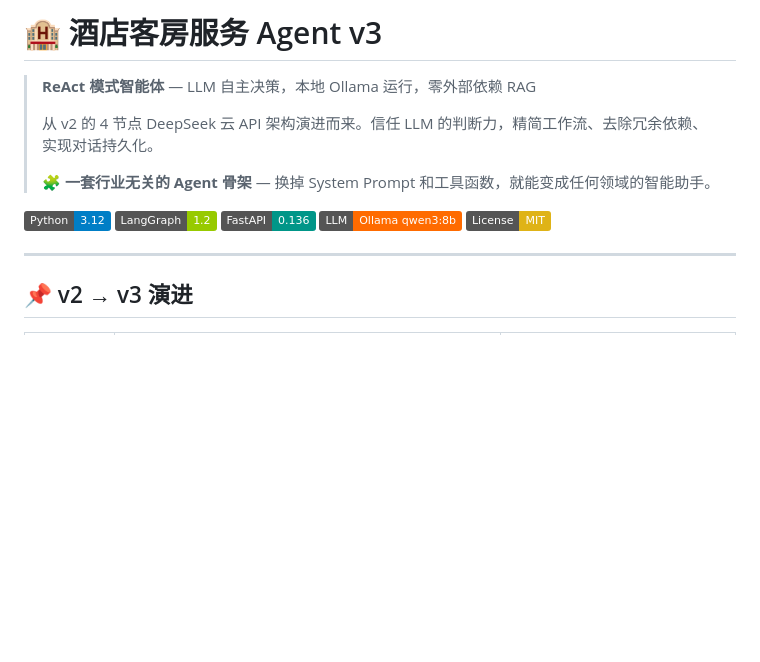
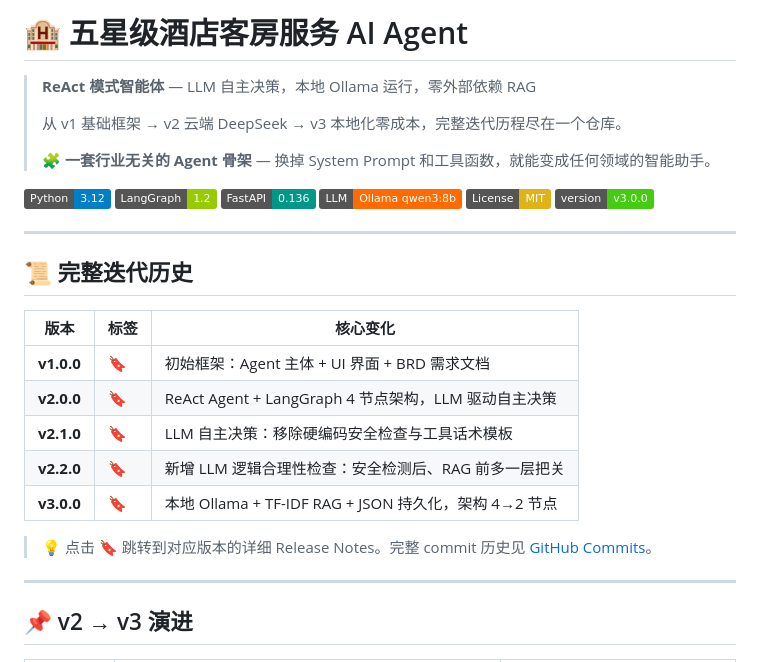
Before and after one commit to JosephHu04/hotel-room-service-agent, a Markdown page: README.md, the part around the change. GitHub-like rendering; badges without logos; blank space fills up the shorter version.

Commit message:
docs: 更新 README — 添加完整迭代历史时间线、版本标签链接

```diff
--- a/README.md
+++ b/README.md
@@ -1,8 +1,8 @@
-# 🏨 酒店客房服务 Agent v3
+# 🏨 五星级酒店客房服务 AI Agent
 
 > **ReAct 模式智能体** — LLM 自主决策，本地 Ollama 运行，零外部依赖 RAG
 >
-> 从 v2 的 4 节点 DeepSeek 云 API 架构演进而来。信任 LLM 的判断力，精简工作流、去除冗余依赖、实现对话持久化。
+> 从 v1 基础框架 → v2 云端 DeepSeek → v3 本地化零成本，完整迭代历程尽在一个仓库。
 >
 > 🧩 **一套行业无关的 Agent 骨架** — 换掉 System Prompt 和工具函数，就能变成任何领域的智能助手。
 
@@ -11,6 +11,21 @@
 [![FastAPI](https://img.shields.io/badge/FastAPI-0.136-009688)](https://fastapi.tiangolo.com/)
 [![Ollama](https://img.shields.io/badge/LLM-Ollama%20qwen3:8b-FF6B00)](https://ollama.com/)
 [![License](https://img.shields.io/badge/License-MIT-yellow)](LICENSE)
+[![Version](https://img.shields.io/badge/version-v3.0.0-brightgreen)](https://github.com/JosephHu04/hotel-room-service-agent/releases)
+
+---
+
+## 📜 完整迭代历史
+
+| 版本 | 标签 | 核心变化 |
+|------|------|----------|
+| **v1.0.0** | [🔖](https://github.com/JosephHu04/hotel-room-service-agent/releases/tag/v1.0.0) | 初始框架：Agent 主体 + UI 界面 + BRD 需求文档 |
+| **v2.0.0** | [🔖](https://github.com/JosephHu04/hotel-room-service-agent/releases/tag/v2.0.0) | ReAct Agent + LangGraph 4 节点架构，LLM 驱动自主决策 |
+| **v2.1.0** | [🔖](https://github.com/JosephHu04/hotel-room-service-agent/releases/tag/v2.1.0) | LLM 自主决策：移除硬编码安全检查与工具话术模板 |
+| **v2.2.0** | [🔖](https://github.com/JosephHu04/hotel-room-service-agent/releases/tag/v2.2.0) | 新增 LLM 逻辑合理性检查：安全检测后、RAG 前多一层把关 |
+| **v3.0.0** | [🔖](https://github.com/JosephHu04/hotel-room-service-agent/releases/tag/v3.0.0) | 本地 Ollama + TF-IDF RAG + JSON 持久化，架构 4→2 节点 |
+
+> 💡 点击 🔖 跳转到对应版本的详细 Release Notes。完整 commit 历史见 [GitHub Commits](https://github.com/JosephHu04/hotel-room-service-agent/commits/master)。
 
 ---
 
```
